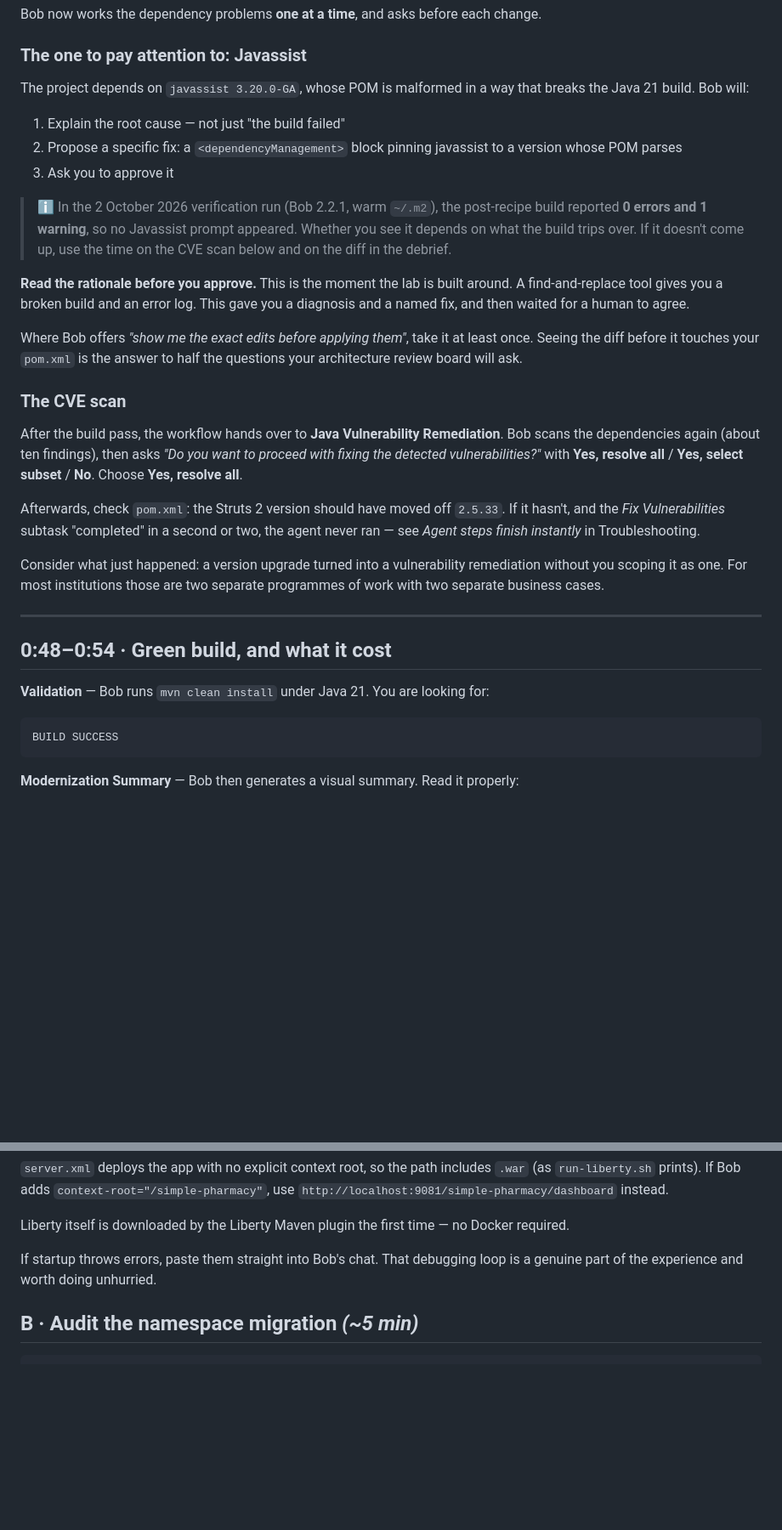
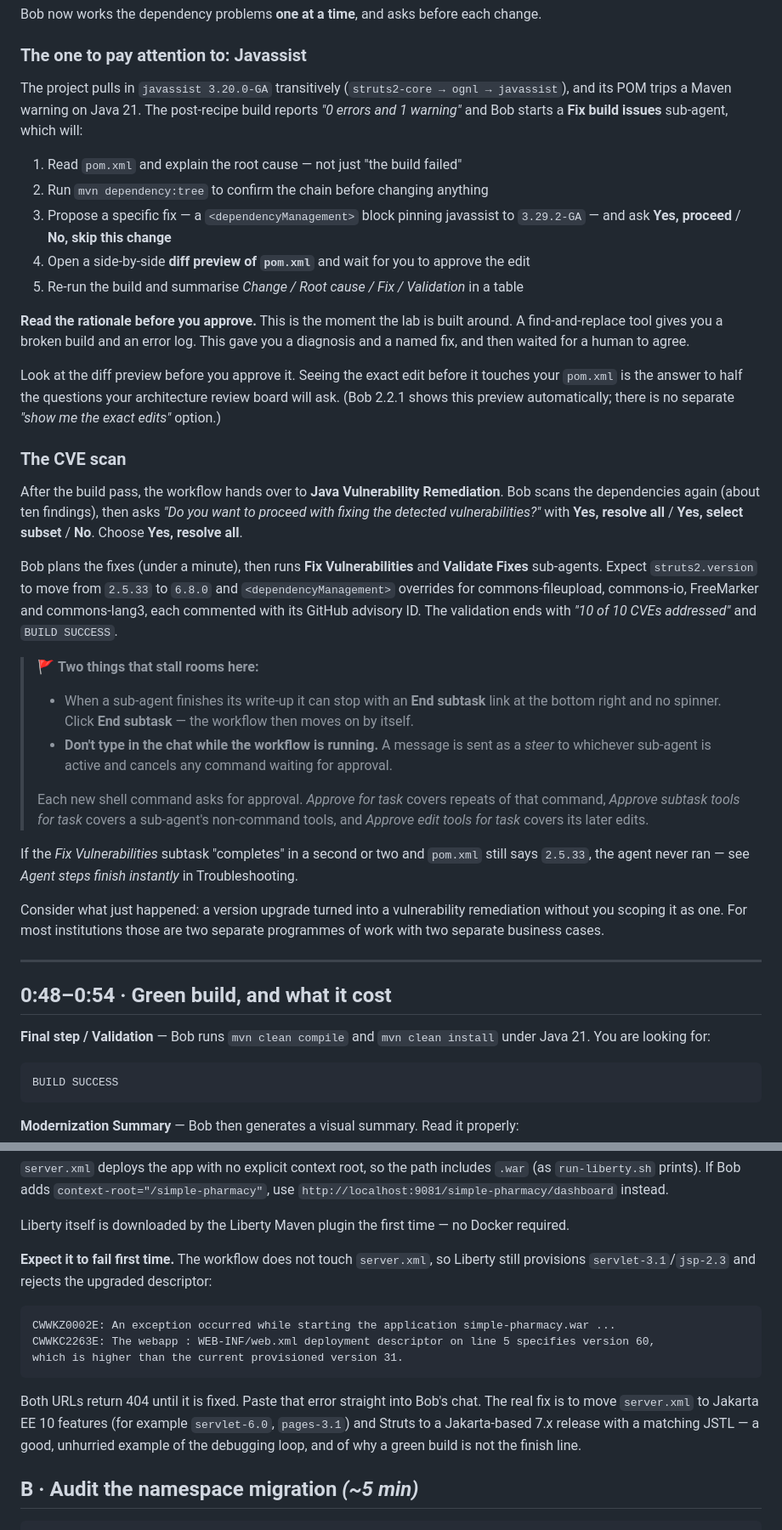
Before and after one commit to vandepol/IBMBobWorkshop, a Markdown page: workshop/LAB-TRACK2-Premium-Java-60min.md, 2 parts joined by grey strips. Shown at 85% size. Rendered like a GitHub page; blank space fills up the shorter version.

Commit message:
Track 2 Java: update guide from a complete run with model access
- Javassist approval does appear: document the real flow (diagnosis,
  dependency:tree, Yes/No, automatic pom.xml diff preview, summary table)
- Vulnerability fix: expected Struts 6.8.0 + four advisory-tagged overrides,
  "10 of 10 CVEs addressed"
- Call out the End subtask stall and that typing mid-workflow cancels a
  pending command; explain the three "approve for task" options
- Cost row: 1.69 coins across 5 subtasks in this run
- Optional extra A: the app does not start yet (server.xml still
  servlet-3.1, web.xml now 6.0 -> CWWKC2263E); say so and point at the fix
- Agent-steps-instantly troubleshooting: sign out and back in fixed it

Co-Authored-By: Claude Opus 5.5 <noreply@anthropic.com>

````diff
--- a/workshop/LAB-TRACK2-Premium-Java-60min.md
+++ b/workshop/LAB-TRACK2-Premium-Java-60min.md
@@ -176,22 +176,30 @@ Bob now works the dependency problems **one at a time**, and asks before each ch
 
 ### The one to pay attention to: Javassist
 
-The project depends on `javassist 3.20.0-GA`, whose POM is malformed in a way that breaks the Java 21 build. Bob will:
-1. Explain the root cause — not just "the build failed"
-2. Propose a specific fix: a `<dependencyManagement>` block pinning javassist to a version whose POM parses
-3. Ask you to approve it
-
-> ℹ️ In the 2 October 2026 verification run (Bob 2.2.1, warm `~/.m2`), the post-recipe build reported **0 errors and 1 warning**, so no Javassist prompt appeared. Whether you see it depends on what the build trips over. If it doesn't come up, use the time on the CVE scan below and on the diff in the debrief.
+The project pulls in `javassist 3.20.0-GA` transitively (`struts2-core → ognl → javassist`), and its POM trips a Maven warning on Java 21. The post-recipe build reports *"0 errors and 1 warning"* and Bob starts a **Fix build issues** sub-agent, which will:
+1. Read `pom.xml` and explain the root cause — not just "the build failed"
+2. Run `mvn dependency:tree` to confirm the chain before changing anything
+3. Propose a specific fix — a `<dependencyManagement>` block pinning javassist to `3.29.2-GA` — and ask **Yes, proceed** / **No, skip this change**
+4. Open a side-by-side **diff preview of `pom.xml`** and wait for you to approve the edit
+5. Re-run the build and summarise *Change / Root cause / Fix / Validation* in a table
 
 **Read the rationale before you approve.** This is the moment the lab is built around. A find-and-replace tool gives you a broken build and an error log. This gave you a diagnosis and a named fix, and then waited for a human to agree.
 
-Where Bob offers *"show me the exact edits before applying them"*, take it at least once. Seeing the diff before it touches your `pom.xml` is the answer to half the questions your architecture review board will ask.
+Look at the diff preview before you approve it. Seeing the exact edit before it touches your `pom.xml` is the answer to half the questions your architecture review board will ask. (Bob 2.2.1 shows this preview automatically; there is no separate *"show me the exact edits"* option.)
 
 ### The CVE scan
 
 After the build pass, the workflow hands over to **Java Vulnerability Remediation**. Bob scans the dependencies again (about ten findings), then asks *"Do you want to proceed with fixing the detected vulnerabilities?"* with **Yes, resolve all** / **Yes, select subset** / **No**. Choose **Yes, resolve all**.
 
-Afterwards, check `pom.xml`: the Struts 2 version should have moved off `2.5.33`. If it hasn't, and the *Fix Vulnerabilities* subtask "completed" in a second or two, the agent never ran — see *Agent steps finish instantly* in Troubleshooting.
+Bob plans the fixes (under a minute), then runs **Fix Vulnerabilities** and **Validate Fixes** sub-agents. Expect `struts2.version` to move from `2.5.33` to `6.8.0` and `<dependencyManagement>` overrides for commons-fileupload, commons-io, FreeMarker and commons-lang3, each commented with its GitHub advisory ID. The validation ends with *"10 of 10 CVEs addressed"* and `BUILD SUCCESS`.
+
+> 🚩 **Two things that stall rooms here:**
+> - When a sub-agent finishes its write-up it can stop with an **End subtask** link at the bottom right and no spinner. Click **End subtask** — the workflow then moves on by itself.
+> - **Don't type in the chat while the workflow is running.** A message is sent as a *steer* to whichever sub-agent is active and cancels any command waiting for approval.
+>
+> Each new shell command asks for approval. *Approve for task* covers repeats of that command, *Approve subtask tools for task* covers a sub-agent's non-command tools, and *Approve edit tools for task* covers its later edits.
+
+If the *Fix Vulnerabilities* subtask "completes" in a second or two and `pom.xml` still says `2.5.33`, the agent never ran — see *Agent steps finish instantly* in Troubleshooting.
 
 Consider what just happened: a version upgrade turned into a vulnerability remediation without you scoping it as one. For most institutions those are two separate programmes of work with two separate business cases.
 
@@ -199,7 +207,7 @@ Consider what just happened: a version upgrade turned into a vulnerability remed
 
 ## 0:48–0:54 · Green build, and what it cost
 
-**Validation** — Bob runs `mvn clean install` under Java 21. You are looking for:
+**Final step / Validation** — Bob runs `mvn clean compile` and `mvn clean install` under Java 21. You are looking for:
 
 ```
 BUILD SUCCESS
@@ -268,7 +276,15 @@ http://localhost:9081/simple-pharmacy.war/dashboard
 
 Liberty itself is downloaded by the Liberty Maven plugin the first time — no Docker required.
 
-If startup throws errors, paste them straight into Bob's chat. That debugging loop is a genuine part of the experience and worth doing unhurried.
+**Expect it to fail first time.** The workflow does not touch `server.xml`, so Liberty still provisions `servlet-3.1`/`jsp-2.3` and rejects the upgraded descriptor:
+
+```
+CWWKZ0002E: An exception occurred while starting the application simple-pharmacy.war ...
+CWWKC2263E: The webapp : WEB-INF/web.xml deployment descriptor on line 5 specifies version 60,
+which is higher than the current provisioned version 31.
+```
+
+Both URLs return 404 until it is fixed. Paste that error straight into Bob's chat. The real fix is to move `server.xml` to Jakarta EE 10 features (for example `servlet-6.0`, `pages-3.1`) and Struts to a Jakarta-based 7.x release with a matching JSTL — a good, unhurried example of the debugging loop, and of why a green build is not the finish line.
 
 ## B · Audit the namespace migration *(~5 min)*
 
````
Also changed, not shown: other parts of workshop/LAB-TRACK2-Premium-Java-60min.md (+7 -5 lines).
